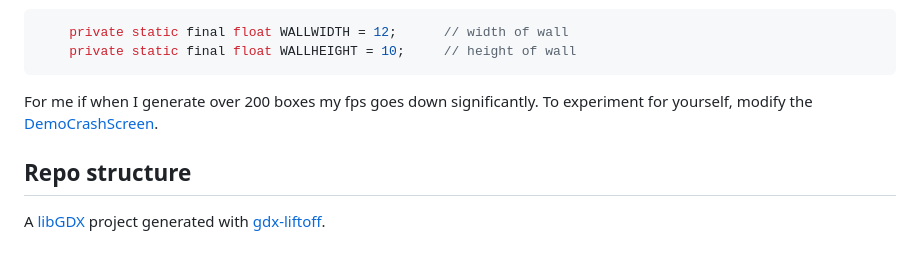
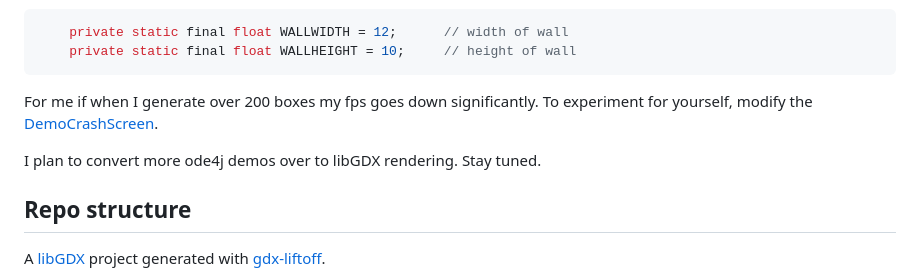
Before and after one commit to antzGames/gdx-ode4j-examples, a Markdown page: README.md, the part around the change. Drawn GitHub-style; blank space fills up the shorter version.

```diff
--- a/README.md
+++ b/README.md
@@ -53,6 +53,8 @@ It currently creates 75 boxes and I get 60 frame per second (fps) on a Chrome ba
 
 For me if when I generate over 200 boxes my fps goes down significantly.  To experiment for yourself, modify the [DemoCrashScreen](https://github.com/antzGames/ode4j-GTW-Compatible-libGDX/blob/master/core/src/main/java/com/antz/ode4libGDX/screens/DemoCrashScreen.java).
 
+I plan to convert more ode4j demos over to libGDX rendering.  Stay tuned.
+
 ## Repo structure
 
 A [libGDX](https://libgdx.com/) project generated with [gdx-liftoff](https://github.com/tommyettinger/gdx-liftoff).
```
